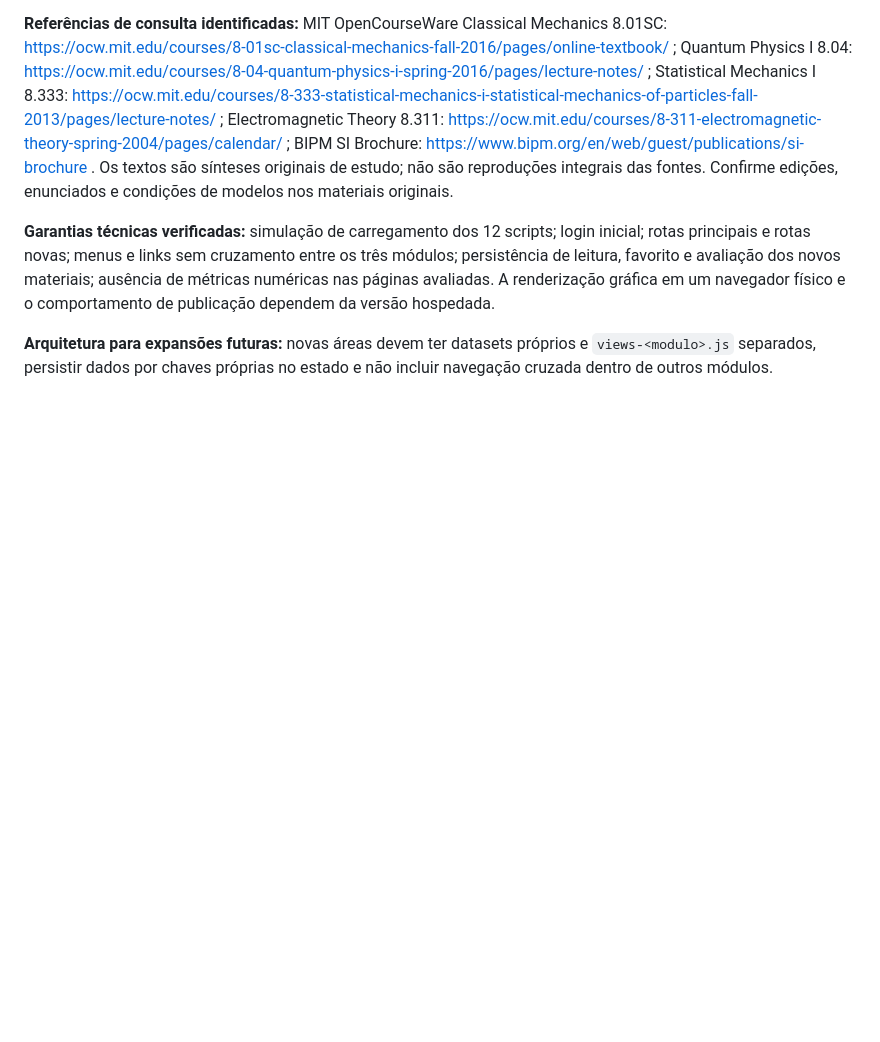
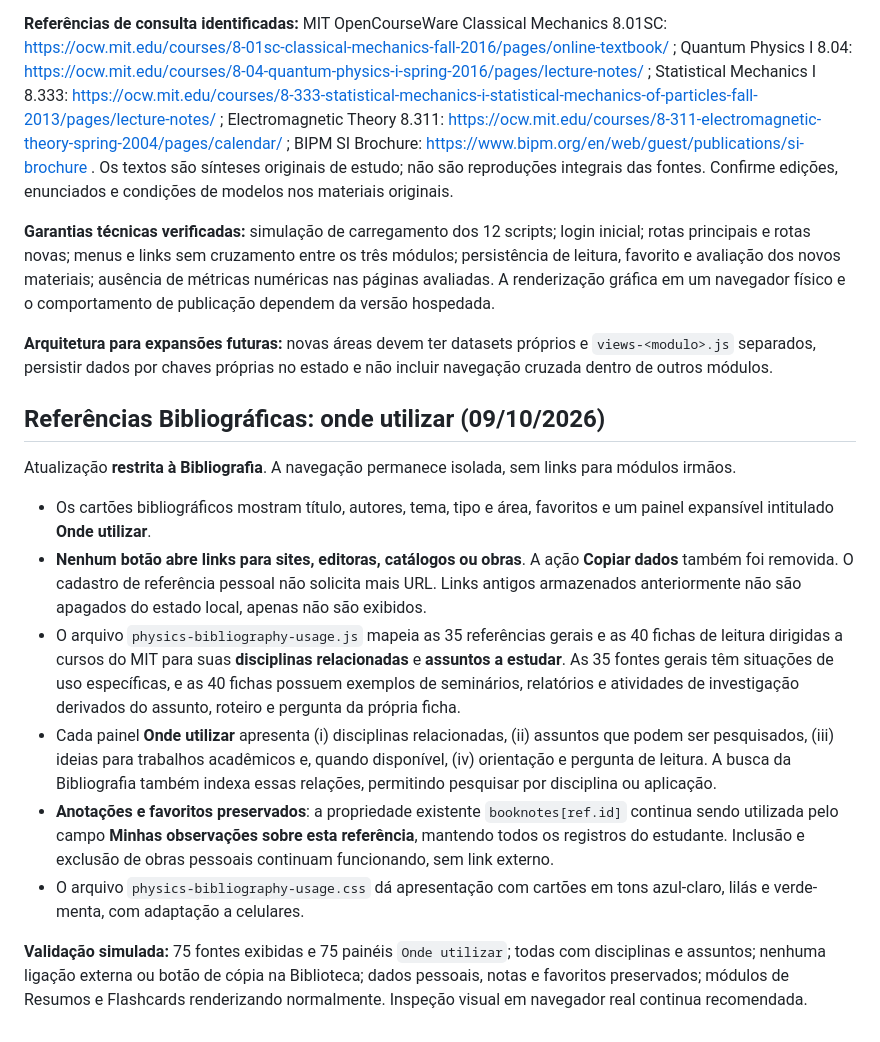
Before and after one commit to sarasantoscontas-dotcom/fisica-caderno-acesso, a Markdown page: README.md, the part around the change. Drawn GitHub-style; blank space fills up the shorter version.

Commit message:
Documenta nova Bibliografia Onde utilizar sem links externos e preservação de notas

```diff
--- a/README.md
+++ b/README.md
@@ -101,3 +101,16 @@ Próximas etapas possíveis: TCC, pesquisa, Controle de Semestres, estágio/doc
 **Garantias técnicas verificadas:** simulação de carregamento dos 12 scripts; login inicial; rotas principais e rotas novas; menus e links sem cruzamento entre os três módulos; persistência de leitura, favorito e avaliação dos novos materiais; ausência de métricas numéricas nas páginas avaliadas. A renderização gráfica em um navegador físico e o comportamento de publicação dependem da versão hospedada.
 
 **Arquitetura para expansões futuras:** novas áreas devem ter datasets próprios e `views-<modulo>.js` separados, persistir dados por chaves próprias no estado e não incluir navegação cruzada dentro de outros módulos.
+
+## Referências Bibliográficas: onde utilizar (09/10/2026)
+
+Atualização **restrita à Bibliografia**. A navegação permanece isolada, sem links para módulos irmãos.
+
+- Os cartões bibliográficos mostram título, autores, tema, tipo e área, favoritos e um painel expansível intitulado **Onde utilizar**.
+- **Nenhum botão abre links para sites, editoras, catálogos ou obras**. A ação **Copiar dados** também foi removida. O cadastro de referência pessoal não solicita mais URL. Links antigos armazenados anteriormente não são apagados do estado local, apenas não são exibidos.
+- O arquivo `physics-bibliography-usage.js` mapeia as 35 referências gerais e as 40 fichas de leitura dirigidas a cursos do MIT para suas **disciplinas relacionadas** e **assuntos a estudar**. As 35 fontes gerais têm situações de uso específicas, e as 40 fichas possuem exemplos de seminários, relatórios e atividades de investigação derivados do assunto, roteiro e pergunta da própria ficha.
+- Cada painel **Onde utilizar** apresenta (i) disciplinas relacionadas, (ii) assuntos que podem ser pesquisados, (iii) ideias para trabalhos acadêmicos e, quando disponível, (iv) orientação e pergunta de leitura. A busca da Bibliografia também indexa essas relações, permitindo pesquisar por disciplina ou aplicação.
+- **Anotações e favoritos preservados**: a propriedade existente `booknotes[ref.id]` continua sendo utilizada pelo campo **Minhas observações sobre esta referência**, mantendo todos os registros do estudante. Inclusão e exclusão de obras pessoais continuam funcionando, sem link externo.
+- O arquivo `physics-bibliography-usage.css` dá apresentação com cartões em tons azul-claro, lilás e verde-menta, com adaptação a celulares.
+
+**Validação simulada:** 75 fontes exibidas e 75 painéis `Onde utilizar`; todas com disciplinas e assuntos; nenhuma ligação externa ou botão de cópia na Biblioteca; dados pessoais, notas e favoritos preservados; módulos de Resumos e Flashcards renderizando normalmente. Inspeção visual em navegador real continua recomendada.
```
